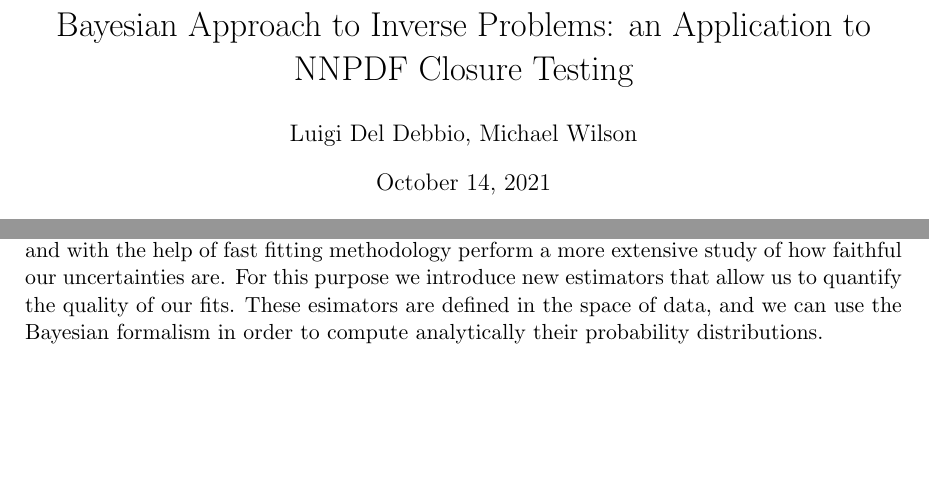
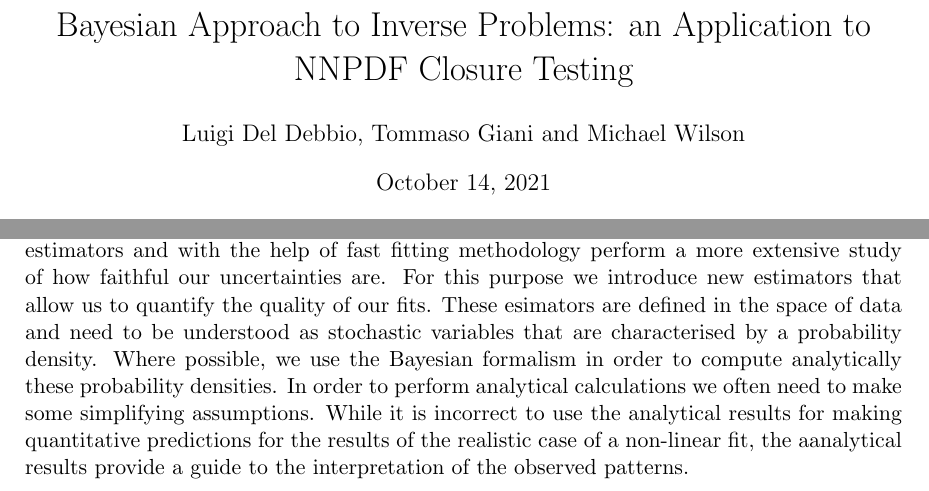
Before and after one commit to wilsonmr/nnpdf40_closure, a LaTeX paper (main.tex, which reads introduction.tex): two parts of pages 1 and 3 of 53, joined at a grey line, cut so that both start at the same text, the shorter picture padded with empty space. Compiled offline with pdfLaTeX.

Commit message:
minor changes

```diff
--- a/introduction.tex
+++ b/introduction.tex
@@ -81,5 +81,11 @@ Here we aim to refine some of the pre-existing closure test estimators and with
 the help of fast fitting methodology perform a more extensive study of how
 faithful our uncertainties are. For this purpose we introduce new estimators
 that allow us to quantify the quality of our fits. These esimators are defined
-in the space of data, and we can use the Bayesian
-formalism in order to compute analytically their probability distributions.
+in the space of data and need to be understood as stochastic variables that are
+characterised by a probability density. Where possible, we use the Bayesian
+formalism in order to compute analytically these probability densities. In order
+to perform analytical calculations we often need to make some simplifying
+assumptions. While it is incorrect to use the analytical results for making
+quantitative predictions for the results of the realistic case of a non-linear fit,
+the aanalytical results provide a guide to the interpretation of the observed
+patterns.
--- a/main.tex
+++ b/main.tex
@@ -3,7 +3,7 @@
 \include{init}
 
 \title{Bayesian Approach to Inverse Problems: an Application to NNPDF Closure Testing}
-\author{Luigi Del Debbio, Michael Wilson}
+\author{Luigi Del Debbio, Tommaso Giani and Michael Wilson}
 
 
 
```
